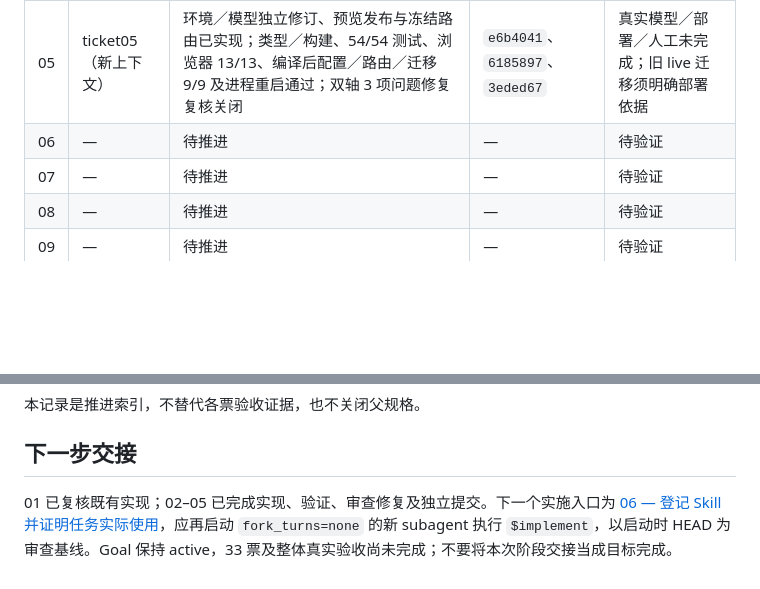
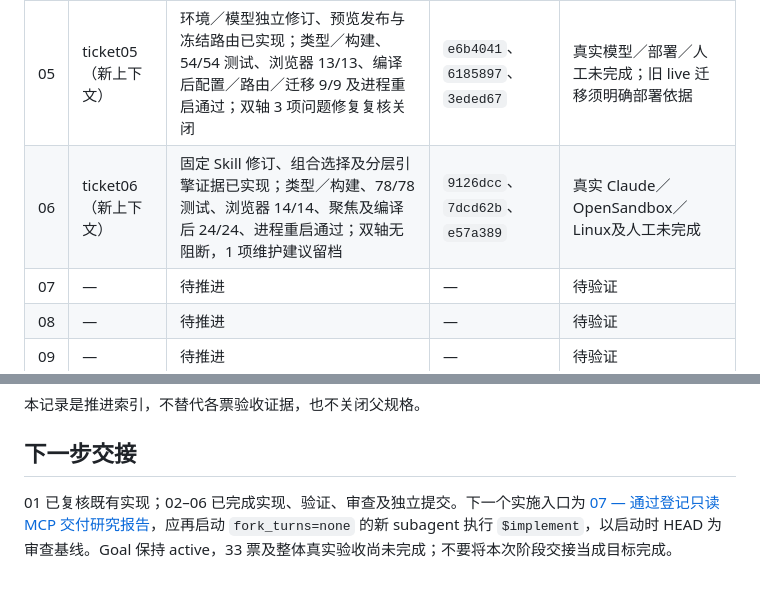
Before and after one commit to yiwer/AtomicAgent, a Markdown page: .scratch/v0/execution-progress.md, 2 parts joined by grey strips. GitHub-like rendering; blank space fills up the shorter version.

Commit message:
docs: record ticket06 verification and next ticket

```diff
--- a/.scratch/v0/execution-progress.md
+++ b/.scratch/v0/execution-progress.md
@@ -21,7 +21,7 @@
 | 03 | ticket03（新上下文） | 幂等摘要与待确认提交恢复已实现；类型／构建、37/37 测试、浏览器 6/6、编译后 API／TCP 跨进程 6/6 通过；双轴问题已修复复核 | `69c1eb8`、`9d23ee6`、`89c13c2` | 真实模型／部署／人工未完成 |
 | 04 | ticket04（新上下文） | 有限等待与持久 SSE 已实现；类型／构建、45/45 测试、浏览器 9/9、编译后 HTTP／SSE 8/8 通过；双轴问题已修复复核 | `a5d4b2b`、`d6ecb70` | 真实模型／部署／人工未完成 |
 | 05 | ticket05（新上下文） | 环境／模型独立修订、预览发布与冻结路由已实现；类型／构建、54/54 测试、浏览器 13/13、编译后配置／路由／迁移 9/9 及进程重启通过；双轴 3 项问题修复复核关闭 | `e6b4041`、`6185897`、`3eded67` | 真实模型／部署／人工未完成；旧 live 迁移须明确部署依据 |
-| 06 | — | 待推进 | — | 待验证 |
+| 06 | ticket06（新上下文） | 固定 Skill 修订、组合选择及分层引擎证据已实现；类型／构建、78/78 测试、浏览器 14/14、聚焦及编译后 24/24、进程重启通过；双轴无阻断，1 项维护建议留档 | `9126dcc`、`7dcd62b`、`e57a389` | 真实 Claude／OpenSandbox／Linux及人工未完成 |
 | 07 | — | 待推进 | — | 待验证 |
 | 08 | — | 待推进 | — | 待验证 |
 | 09 | — | 待推进 | — | 待验证 |
@@ -61,4 +61,4 @@
 
 ## 下一步交接
 
-01 已复核既有实现；02–05 已完成实现、验证、审查修复及独立提交。下一个实施入口为 [06 — 登记 Skill 并证明任务实际使用](issues/06-registered-skill-execution.md)，应再启动 `fork_turns=none` 的新 subagent 执行 `$implement`，以启动时 HEAD 为审查基线。Goal 保持 active，33 票及整体真实验收尚未完成；不要将本次阶段交接当成目标完成。
+01 已复核既有实现；02–06 已完成实现、验证、审查及独立提交。下一个实施入口为 [07 — 通过登记只读 MCP 交付研究报告](issues/07-readonly-mcp-research.md)，应再启动 `fork_turns=none` 的新 subagent 执行 `$implement`，以启动时 HEAD 为审查基线。Goal 保持 active，33 票及整体真实验收尚未完成；不要将本次阶段交接当成目标完成。
```
